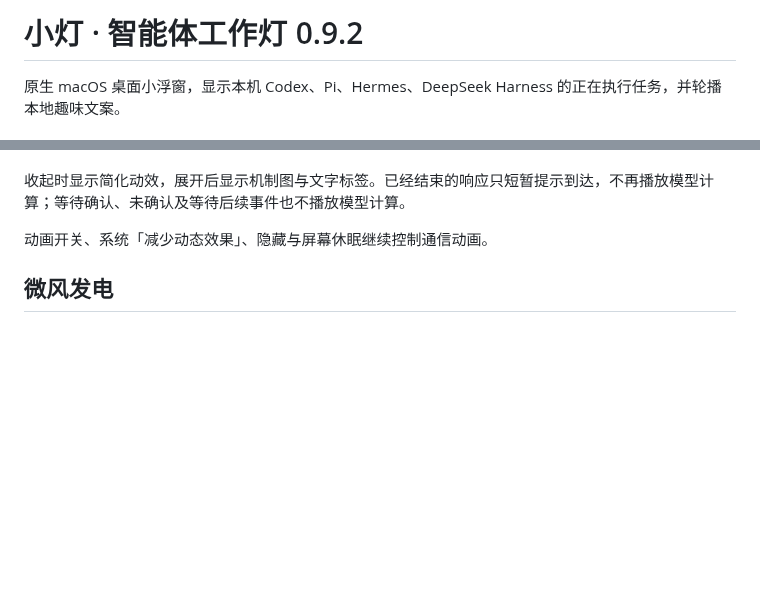
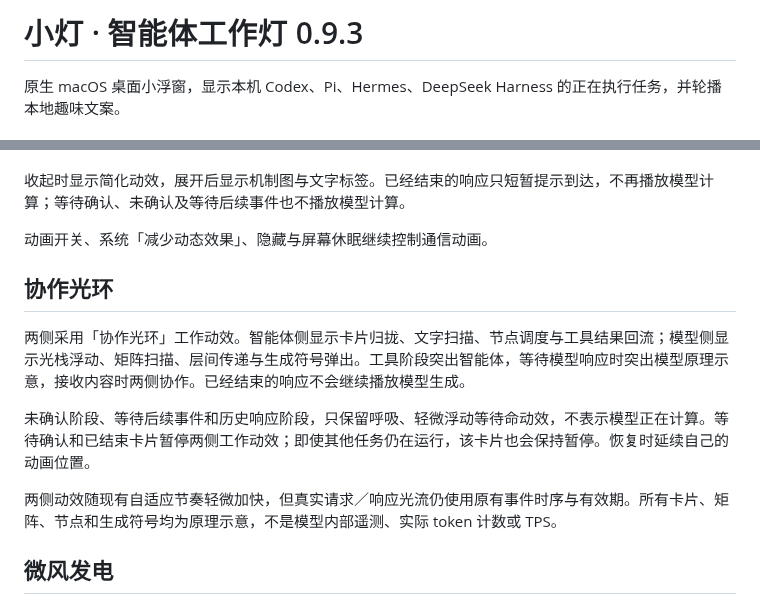
Before and after one commit to tangf-ai/agent-lantern, a Markdown page: Resources/使用说明.md, 2 parts joined by grey strips. GitHub-like rendering; blank space fills up the shorter version.

```diff
--- a/Resources/使用说明.md
+++ b/Resources/使用说明.md
@@ -1,4 +1,4 @@
-# 小灯 · 智能体工作灯 0.9.2
+# 小灯 · 智能体工作灯 0.9.3
 
 原生 macOS 桌面小浮窗，显示本机 Codex、Pi、Hermes、DeepSeek Harness 的正在执行任务，并轮播本地趣味文案。
 
@@ -41,6 +41,14 @@ Pi 可以观察请求与内容增量；更新本地扩展后，新会话自动
 收起时显示简化动效，展开后显示机制图与文字标签。已经结束的响应只短暂提示到达，不再播放模型计算；等待确认、未确认及等待后续事件也不播放模型计算。
 
 动画开关、系统「减少动态效果」、隐藏与屏幕休眠继续控制通信动画。
+
+## 协作光环
+
+两侧采用「协作光环」工作动效。智能体侧显示卡片归拢、文字扫描、节点调度与工具结果回流；模型侧显示光栈浮动、矩阵扫描、层间传递与生成符号弹出。工具阶段突出智能体，等待模型响应时突出模型原理示意，接收内容时两侧协作。已经结束的响应不会继续播放模型生成。
+
+未确认阶段、等待后续事件和历史响应阶段，只保留呼吸、轻微浮动等待命动效，不表示模型正在计算。等待确认和已结束卡片暂停两侧工作动效；即使其他任务仍在运行，该卡片也会保持暂停。恢复时延续自己的动画位置。
+
+两侧动效随现有自适应节奏轻微加快，但真实请求／响应光流仍使用原有事件时序与有效期。所有卡片、矩阵、节点和生成符号均为原理示意，不是模型内部遥测、实际 token 计数或 TPS。
 
 ## 微风发电
 
```
Also changed, not shown: CHANGELOG.md (+6 -0 lines), README.md (+4 -2 lines), docs/preview-wind-light.png, 9 other files.
